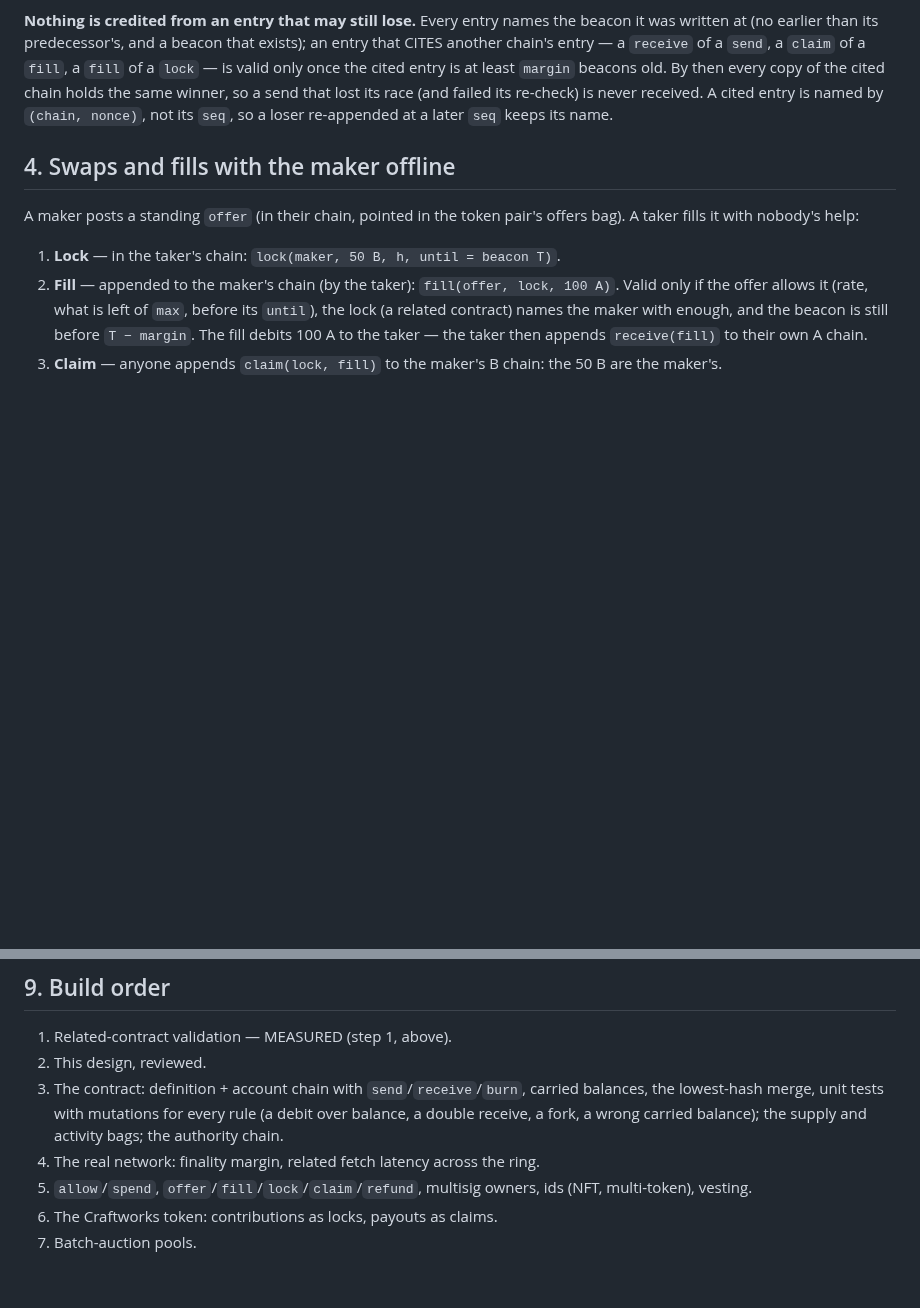
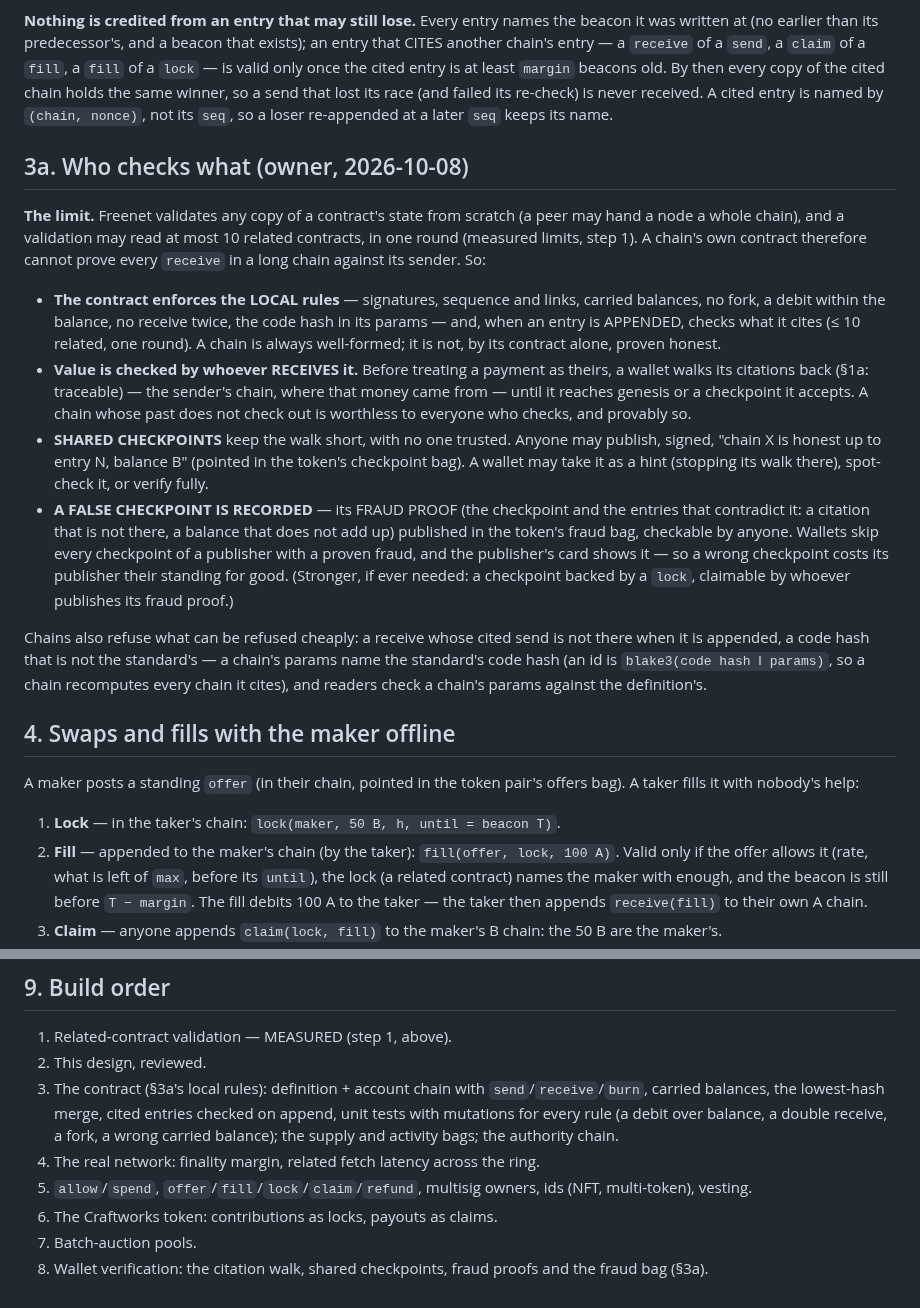
Before and after one commit to craft-ec/craftworks, a Markdown page: docs/TOKEN.md, 2 parts joined by grey strips. Rendered like a GitHub page; blank space fills up the shorter version.

Commit message:
TOKEN.md: validation model — local rules in the contract, value checked by receivers, shared checkpoints as hints, false ones recorded as fraud proofs

```diff
--- a/docs/TOKEN.md
+++ b/docs/TOKEN.md
@@ -134,6 +134,31 @@ old. By then every copy of the cited chain holds the same winner, so a send that
 re-check) is never received. A cited entry is named by `(chain, nonce)`, not its `seq`, so a loser re-appended at a
 later `seq` keeps its name.
 
+## 3a. Who checks what (owner, 2026-10-08)
+
+**The limit.** Freenet validates any copy of a contract's state from scratch (a peer may hand a node a whole chain),
+and a validation may read at most 10 related contracts, in one round (measured limits, step 1). A chain's own contract
+therefore cannot prove every `receive` in a long chain against its sender. So:
+
+- **The contract enforces the LOCAL rules** — signatures, sequence and links, carried balances, no fork, a debit within
+  the balance, no receive twice, the code hash in its params — and, when an entry is APPENDED, checks what it cites
+  (≤ 10 related, one round). A chain is always well-formed; it is not, by its contract alone, proven honest.
+- **Value is checked by whoever RECEIVES it.** Before treating a payment as theirs, a wallet walks its citations back
+  (§1a: traceable) — the sender's chain, where that money came from — until it reaches genesis or a checkpoint it
+  accepts. A chain whose past does not check out is worthless to everyone who checks, and provably so.
+- **SHARED CHECKPOINTS** keep the walk short, with no one trusted. Anyone may publish, signed, "chain X is honest up to
+  entry N, balance B" (pointed in the token's checkpoint bag). A wallet may take it as a hint (stopping its walk there),
+  spot-check it, or verify fully.
+- **A FALSE CHECKPOINT IS RECORDED** — its FRAUD PROOF (the checkpoint and the entries that contradict it: a citation
+  that is not there, a balance that does not add up) published in the token's fraud bag, checkable by anyone. Wallets
+  skip every checkpoint of a publisher with a proven fraud, and the publisher's card shows it — so a wrong checkpoint
+  costs its publisher their standing for good. (Stronger, if ever needed: a checkpoint backed by a `lock`, claimable by
+  whoever publishes its fraud proof.)
+
+Chains also refuse what can be refused cheaply: a receive whose cited send is not there when it is appended, a code
+hash that is not the standard's — a chain's params name the standard's code hash (an id is `blake3(code hash ‖ params)`,
+so a chain recomputes every chain it cites), and readers check a chain's params against the definition's.
+
 ## 4. Swaps and fills with the maker offline
 
 A maker posts a standing `offer` (in their chain, pointed in the token pair's offers bag). A taker fills it with
@@ -216,10 +241,12 @@ The standard's first instance. What it changes in REWARDS:
 
 1. Related-contract validation — MEASURED (step 1, above).
 2. This design, reviewed.
-3. The contract: definition + account chain with `send`/`receive`/`burn`, carried balances, the lowest-hash merge,
+3. The contract (§3a's local rules): definition + account chain with `send`/`receive`/`burn`, carried balances, the
+   lowest-hash merge, cited entries checked on append,
    unit tests with mutations for every rule (a debit over balance, a double receive, a fork, a wrong carried balance);
    the supply and activity bags; the authority chain.
 4. The real network: finality margin, related fetch latency across the ring.
 5. `allow`/`spend`, `offer`/`fill`/`lock`/`claim`/`refund`, multisig owners, ids (NFT, multi-token), vesting.
 6. The Craftworks token: contributions as locks, payouts as claims.
 7. Batch-auction pools.
+8. Wallet verification: the citation walk, shared checkpoints, fraud proofs and the fraud bag (§3a).
```
